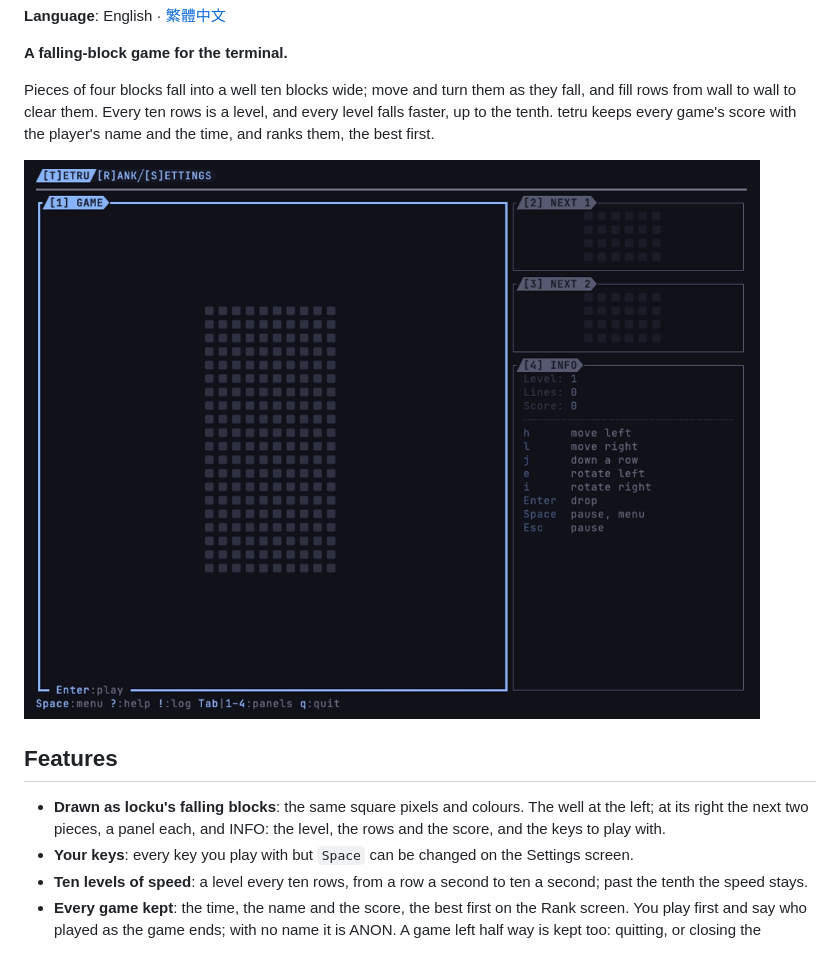
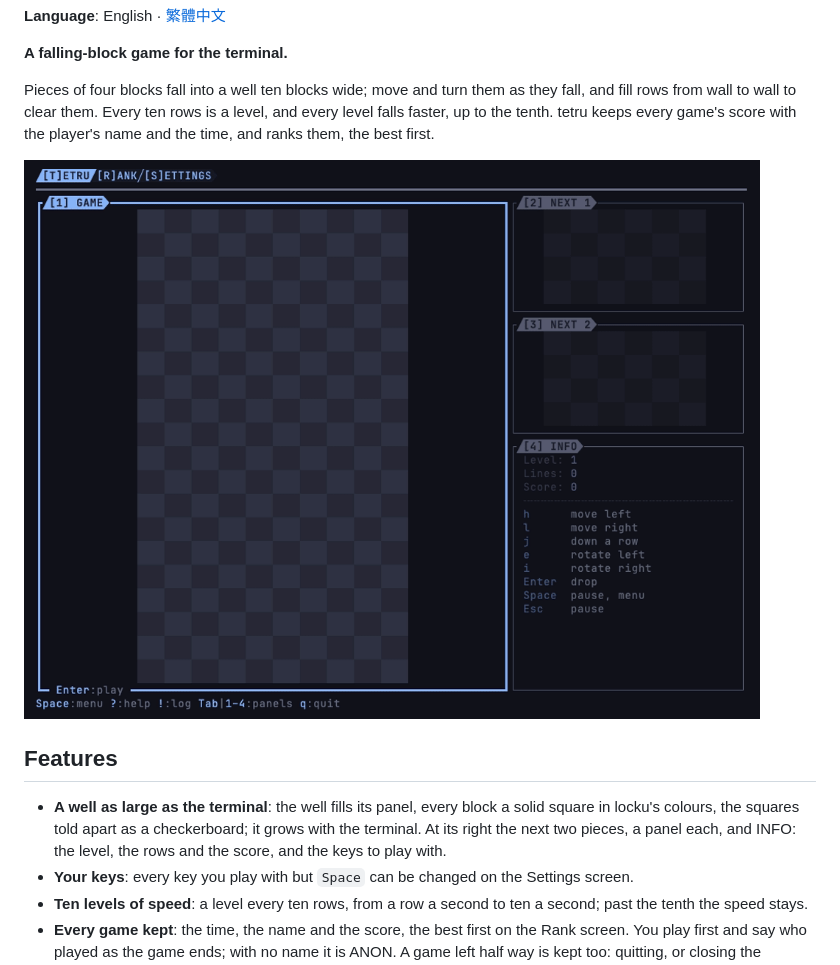
Before and after one commit to vulcanshen/tetru, a Markdown page: README.md, the part around the change. Rendered like a GitHub page; pictures changed too: docs/demo.gif.

```diff
--- a/README.md
+++ b/README.md
@@ -15,8 +15,9 @@ with the player's name and the time, and ranks them, the best first.
 
 ## Features
 
-- **Drawn as locku's falling blocks**: the same square pixels and colours. The well at the left; at its right the
-  next two pieces, a panel each, and INFO: the level, the rows and the score, and the keys to play with.
+- **A well as large as the terminal**: the well fills its panel, every block a solid square in locku's colours, the
+  squares told apart as a checkerboard; it grows with the terminal. At its right the next two pieces, a panel each, and
+  INFO: the level, the rows and the score, and the keys to play with.
 - **Your keys**: every key you play with but `Space` can be changed on the Settings screen.
 - **Ten levels of speed**: a level every ten rows, from a row a second to ten a second; past the tenth the speed stays.
 - **Every game kept**: the time, the name and the score, the best first on the Rank screen. You play first and say who
```
Also changed, not shown: README-zh_TW.md (+2 -2 lines), harness-assets/idea.md (+1 -0 lines), 5 other files.
